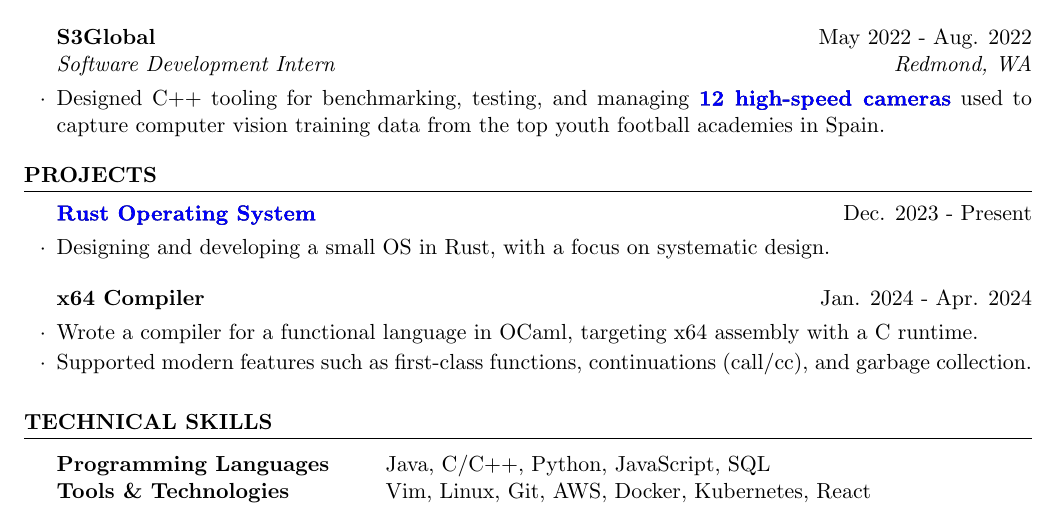
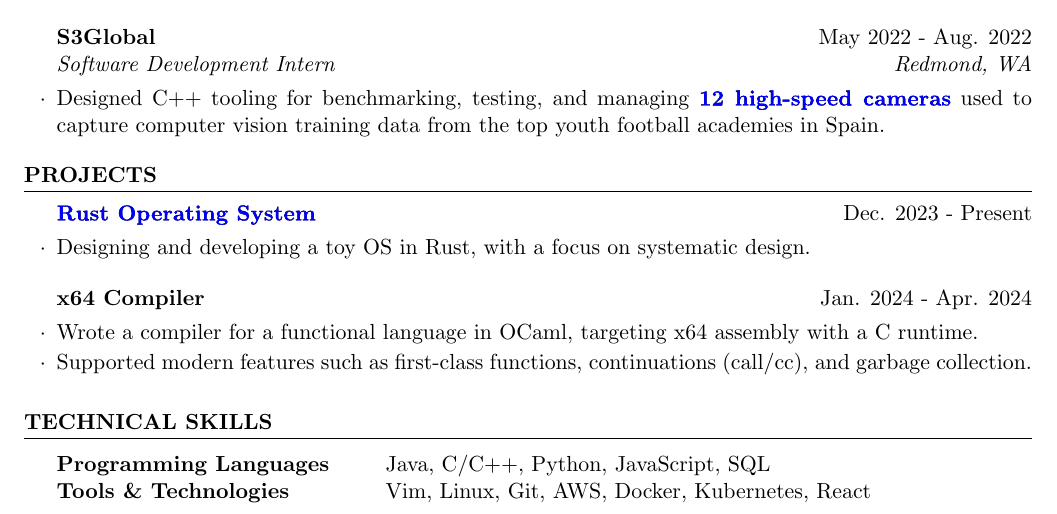
Before and after one commit to lukejianu/resume, a LaTeX CV (LukeJianu_Resume.tex): part of the page, cut so that both start at the same text. Compiled offline with pdfLaTeX.

Commit message:
Change project name

```diff
--- a/LukeJianu_Resume.tex
+++ b/LukeJianu_Resume.tex
@@ -71,8 +71,8 @@
   \vspace{-5pt}
  \begin{rSection}{Projects}
 
-   \begin{rSubsection}{{\href{https://www.lukejianu.com/small-rust-os/}{Rust Operating System}}}{Dec. 2023 - Present}{}{}
-    \item Designing and developing a small OS in Rust, with a focus on systematic design.
+   \begin{rSubsection}{{\href{https://www.lukejianu.com/toy-rust-os/}{Rust Operating System}}}{Dec. 2023 - Present}{}{}
+    \item Designing and developing a toy OS in Rust, with a focus on systematic design.
    \end{rSubsection}
 
    \begin{rSubsection}{x64 Compiler}{Jan. 2024 - Apr. 2024}{}{}
```
Also changed, not shown: LukeJianu_Resume.pdf.
